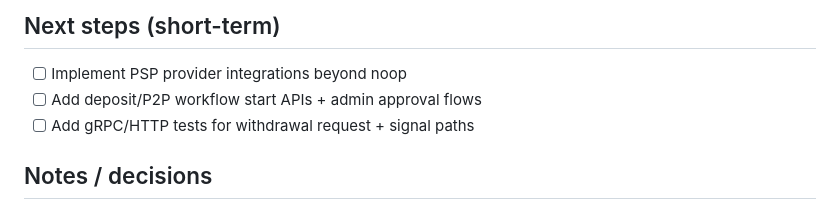
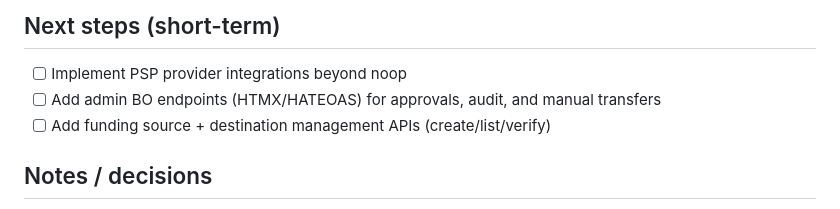
Before and after one commit to noebs/noebs, a Markdown page: wallet_tracking.md, the part around the change. Rendered like a GitHub page.

Commit message:
Update wallet tracking next steps

```diff
--- a/wallet_tracking.md
+++ b/wallet_tracking.md
@@ -96,8 +96,8 @@ Last updated: 2026-02-01
 
 ## Next steps (short-term)
 - [ ] Implement PSP provider integrations beyond noop
-- [ ] Add deposit/P2P workflow start APIs + admin approval flows
-- [ ] Add gRPC/HTTP tests for withdrawal request + signal paths
+- [ ] Add admin BO endpoints (HTMX/HATEOAS) for approvals, audit, and manual transfers
+- [ ] Add funding source + destination management APIs (create/list/verify)
 
 ## Notes / decisions
 - Migrations will be split into small, focused files to keep changes atomic.
```
